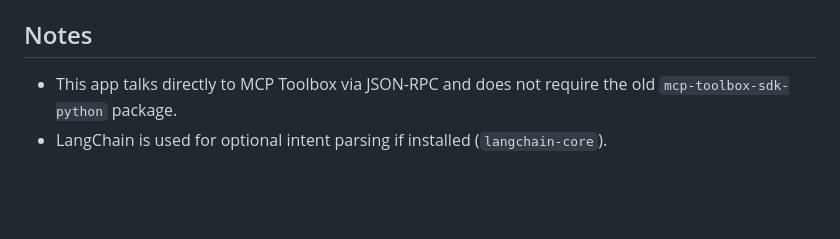
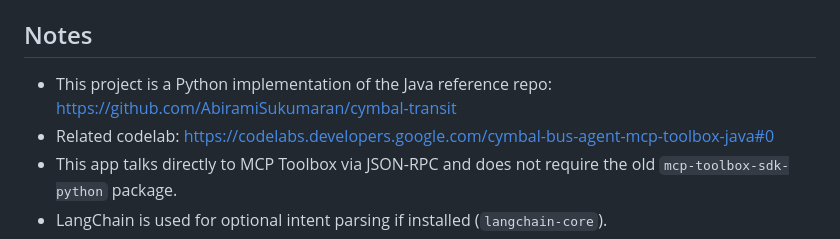
Before and after one commit to MohanMahesh10/cymbal-transit-python, a Markdown page: README.md, the part around the change. Drawn GitHub-style; blank space fills up the shorter version.

Commit message:
Update README notes with source repo and codelab links

```diff
--- a/README.md
+++ b/README.md
@@ -175,6 +175,8 @@ Optional env vars:
 
 ## Notes
 
+- This project is a Python implementation of the Java reference repo: https://github.com/AbiramiSukumaran/cymbal-transit
+- Related codelab: https://codelabs.developers.google.com/cymbal-bus-agent-mcp-toolbox-java#0
 - This app talks directly to MCP Toolbox via JSON-RPC and does not require the old `mcp-toolbox-sdk-python` package.
 - LangChain is used for optional intent parsing if installed (`langchain-core`).
 - Keep `.env` out of source control.
```
